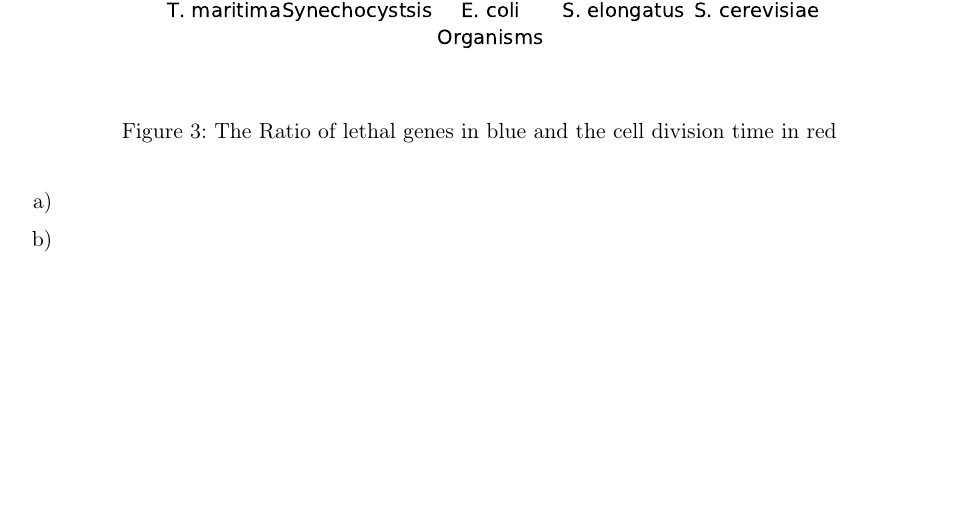
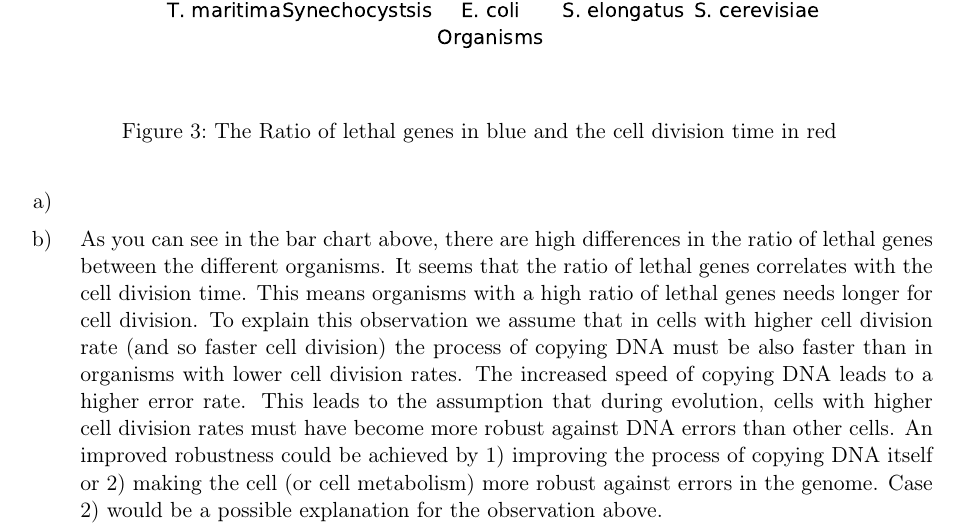
Before and after one commit to Doeme/ISB18, a LaTeX problem sheet (HW06/Handin.tex): part of page 77 of 77, cut so that both start at the same text, the shorter picture padded with empty space. Compiled offline with pdfLaTeX.

Commit message:
Added text to question 4.

```diff
--- a/HW06/Handin.tex
+++ b/HW06/Handin.tex
@@ -1249,6 +1249,7 @@ VPAMTr       9.998596e+02 -9.998978e+02
 		\includegraphics[max width=\linewidth]{Figure_question4.pdf}
 		\caption{The Ratio of lethal genes in blue and the cell division time in red}
 	\end{figure}
-	\item
+	\item As you can see in the bar chart above, there are high differences in the ratio of lethal genes between the different organisms. It seems that the ratio of lethal genes correlates with the cell division time. This means organisms with a high ratio of lethal genes needs longer for cell division.
+		To explain this observation we assume that in cells with higher cell division rate (and so faster cell division) the process of copying DNA must be also faster than in organisms with lower cell division rates. The increased speed of copying DNA leads to a higher error rate. This leads to the assumption that during evolution, cells with higher cell division rates must have become more robust against DNA errors than other cells. An improved robustness could be achieved by 1) improving the process of copying DNA itself or 2) making the cell (or cell metabolism) more robust against errors in the genome. Case 2) would be a possible explanation for the observation above.
 \end{enumerate}
 \end{document}
```
